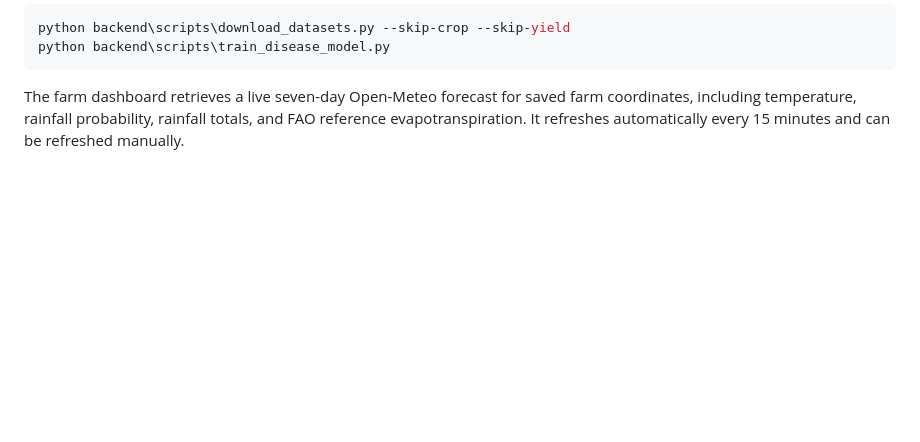
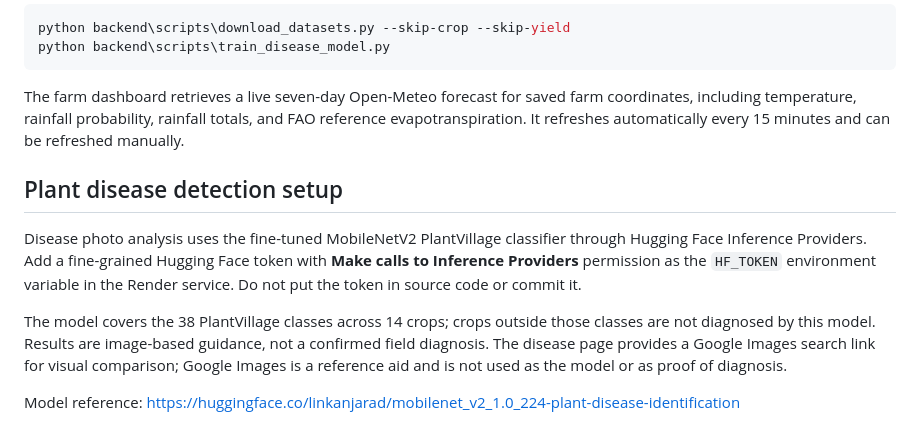
Before and after one commit to 1nt24cb035prajwal-lab/agriculturethreat, a Markdown page: README.md, the part around the change. GitHub-like rendering; blank space fills up the shorter version.

Commit message:
Document MobileNetV2 disease detection setup

````diff
--- a/README.md
+++ b/README.md
@@ -108,3 +108,12 @@ python backend\scripts\train_disease_model.py
 ```
 
 The farm dashboard retrieves a live seven-day Open-Meteo forecast for saved farm coordinates, including temperature, rainfall probability, rainfall totals, and FAO reference evapotranspiration. It refreshes automatically every 15 minutes and can be refreshed manually.
+
+
+## Plant disease detection setup
+
+Disease photo analysis uses the fine-tuned MobileNetV2 PlantVillage classifier through Hugging Face Inference Providers. Add a fine-grained Hugging Face token with **Make calls to Inference Providers** permission as the `HF_TOKEN` environment variable in the Render service. Do not put the token in source code or commit it.
+
+The model covers the 38 PlantVillage classes across 14 crops; crops outside those classes are not diagnosed by this model. Results are image-based guidance, not a confirmed field diagnosis. The disease page provides a Google Images search link for visual comparison; Google Images is a reference aid and is not used as the model or as proof of diagnosis.
+
+Model reference: https://huggingface.co/linkanjarad/mobilenet_v2_1.0_224-plant-disease-identification
````
